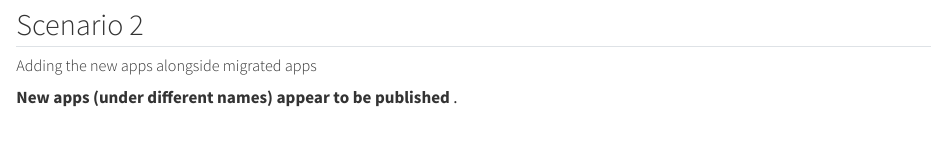
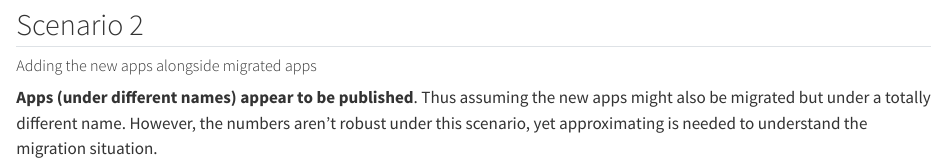
Before and after one commit to gabrielburceadefra/migration_rprt_adt, a Quarto document (migration_rprt_adt.qmd): the page in a window 1100 px wide, from 1230 px down. Rendered offline with R 4.5, knitr and Pandoc in place of Quarto, with nearby package versions; some code elsewhere in the file could not run offline.

Commit message:
adding some changes

```diff
--- a/migration_rprt_adt.qmd
+++ b/migration_rprt_adt.qmd
@@ -344,7 +344,7 @@ write.csv(migration_table, "data/migration_summary.csv", row.names = FALSE)
 
 ##### Adding the new apps alongside migrated apps
 
-**New apps (under different names) appear to be published** .
+**Apps (under different names) appear to be published**. Thus assuming the new apps might also be migrated but under a totally different name. However, the numbers aren't robust under this scenario, yet approximating is needed to understand the migration situation.
 
 **Total migration percentage:** `r  final_table_new_app$percent_migrated_total[final_table_new_app$app_mode == "GRAND TOTAL"]`% out of `r final_table_new_app$old_count[final_table_new_app$app_mode == "GRAND TOTAL"]`
 
```
